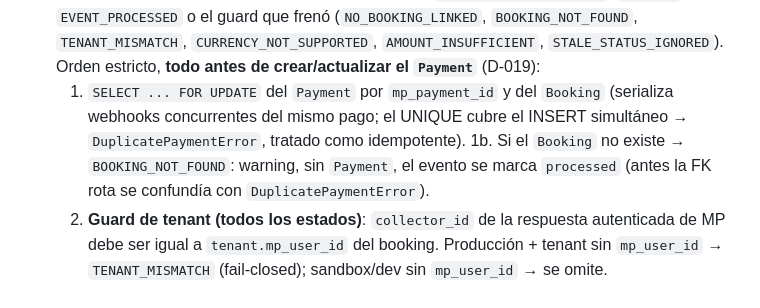
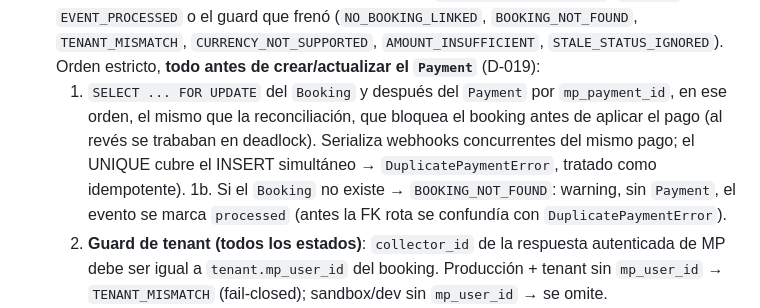
Before and after one commit to JulianAltamirano192/Juturno, a Markdown page: ARCHITECTURE.md, the part around the change. Drawn GitHub-style.

```diff
--- a/ARCHITECTURE.md
+++ b/ARCHITECTURE.md
@@ -347,7 +347,7 @@ Registrados en el `lifespan` de `app/main.py` con `AsyncIOScheduler` (trigger `i
   - Fallback: `None` → usa `MP_ACCESS_TOKEN` de la plataforma.
   - El `user_id` no está firmado: si MP responde 404 (token equivocado, ID del simulador) el evento queda `failed` y responde 200 `PAYMENT_NOT_FOUND_ON_MP`; una entrega posterior con la misma clave se reprocesa.
 - **`apply_payment_details(session, mp_payment_id, details)`**: la comparten el webhook y la reconciliación del scheduler. No commitea. Devuelve `(outcome, booking_id)`; `outcome` es `EVENT_PROCESSED` o el guard que frenó (`NO_BOOKING_LINKED`, `BOOKING_NOT_FOUND`, `TENANT_MISMATCH`, `CURRENCY_NOT_SUPPORTED`, `AMOUNT_INSUFFICIENT`, `STALE_STATUS_IGNORED`). Orden estricto, **todo antes de crear/actualizar el `Payment`** (D-019):
-  1. `SELECT ... FOR UPDATE` del `Payment` por `mp_payment_id` y del `Booking` (serializa webhooks concurrentes del mismo pago; el UNIQUE cubre el INSERT simultáneo → `DuplicatePaymentError`, tratado como idempotente).
+  1. `SELECT ... FOR UPDATE` del `Booking` y después del `Payment` por `mp_payment_id`, en ese orden, el mismo que la reconciliación, que bloquea el booking antes de aplicar el pago (al revés se trababan en deadlock). Serializa webhooks concurrentes del mismo pago; el UNIQUE cubre el INSERT simultáneo → `DuplicatePaymentError`, tratado como idempotente).
   1b. Si el `Booking` no existe → `BOOKING_NOT_FOUND`: warning, sin `Payment`, el evento se marca `processed` (antes la FK rota se confundía con `DuplicatePaymentError`).
   2. **Guard de tenant (todos los estados)**: `collector_id` de la respuesta autenticada de MP debe ser igual a `tenant.mp_user_id` del booking. Producción + tenant sin `mp_user_id` → `TENANT_MISMATCH` (fail-closed); sandbox/dev sin `mp_user_id` → se omite.
   3. **Guard de moneda (solo `approved`)**: `currency_id` debe ser `ARS`.
```
Also changed, not shown: DECISIONS.md (+3 -1 lines), ROADMAP.md (+6 -3 lines).
